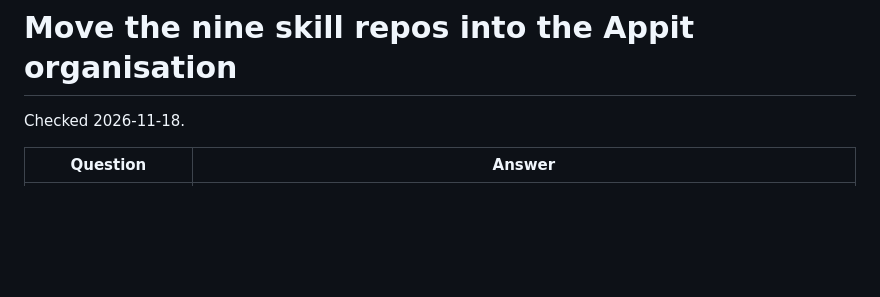
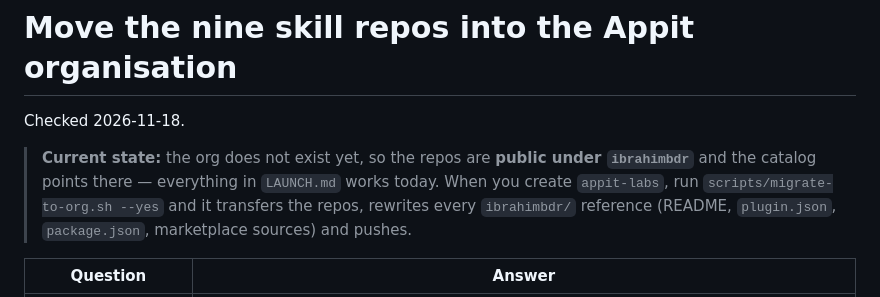
Before and after one commit to Appit-labs/appit-skills, a Markdown page: TRANSFER.md, the part around the change. GitHub-like rendering; blank space fills up the shorter version.

```diff
--- a/TRANSFER.md
+++ b/TRANSFER.md
@@ -1,6 +1,11 @@
 # Move the nine skill repos into the Appit organisation
 
 Checked 2026-11-18.
+
+> **Current state:** the org does not exist yet, so the repos are **public under `ibrahimbdr`** and
+> the catalog points there — everything in `LAUNCH.md` works today. When you create `appit-labs`,
+> run `scripts/migrate-to-org.sh --yes` and it transfers the repos, rewrites every `ibrahimbdr/`
+> reference (README, `plugin.json`, `package.json`, marketplace sources) and pushes.
 
 | Question | Answer |
 | --- | --- |
```
Also changed, not shown: LAUNCH.md (added, +87 -0 lines), README.md (+30 -0 lines), assets/live-qa-demo.gif (added), assets/pg-inspect-demo.gif (added).
